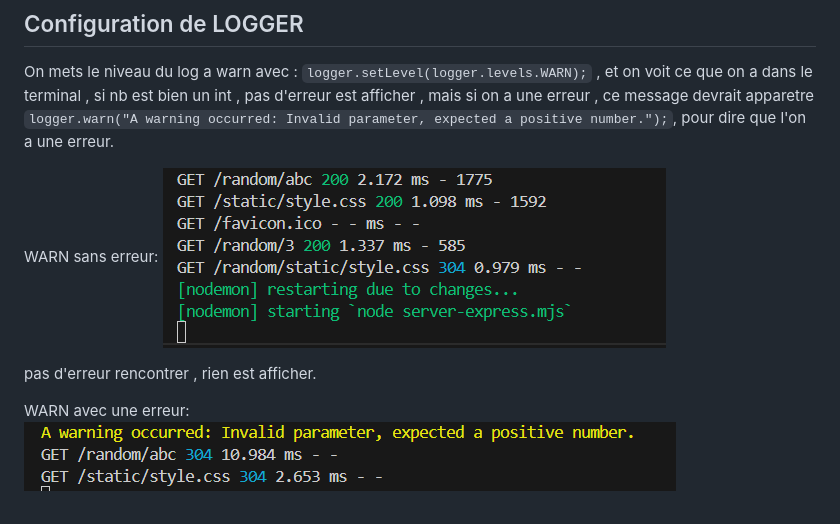
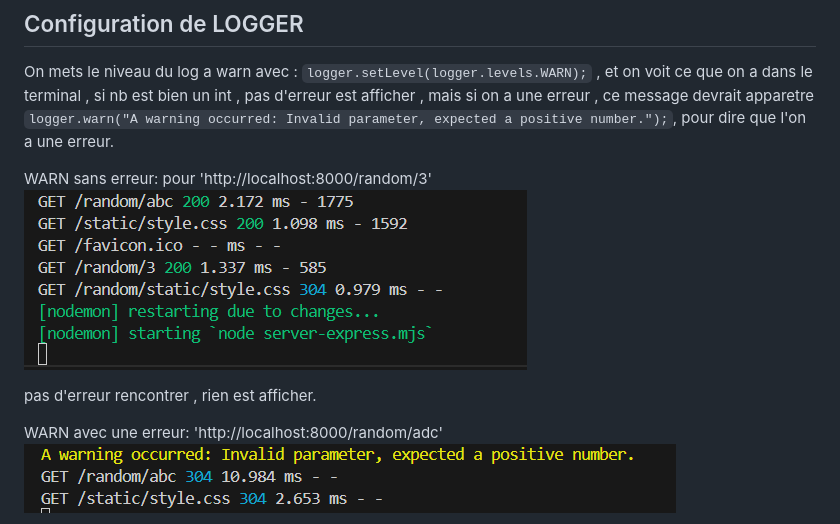
Before and after one commit to FanderFir2875/NGUYEN_ALEXANDRE_CC3, a Markdown page: README.md, the part around the change printed below. Drawn GitHub-style.

Commit message:
correction de caracteres

```diff
--- a/README.md
+++ b/README.md
@@ -372,12 +372,12 @@ En production , la pile d'appels n'est pas afficher uniquement le code d'erreur
 
 On mets le niveau du log a warn avec : `logger.setLevel(logger.levels.WARN);` , et on voit ce que on a dans le terminal , si nb est bien un int , pas d'erreur est afficher ,  mais si on a une erreur , ce message devrait apparetre `logger.warn("A warning occurred: Invalid parameter, expected a positive number.");`, pour dire que l'on a une erreur.
 
-WARN sans erreur:
+WARN sans erreur: pour 'http://localhost:8000/random/3'
 ![image pour random](images_verification/sans_erreur2.png)
 
 pas d'erreur rencontrer , rien est afficher.
 
-WARN avec une erreur:
+WARN avec une erreur: 'http://localhost:8000/random/adc'
 ![image pour random](images_verification/erreur_WARN.png)
 
 on a la une erreur donc le log warn est afficher en jaune pour montrer l'importance de l'erreur.
```
Also changed, not shown: other parts of README.md (+1 -1 lines).
